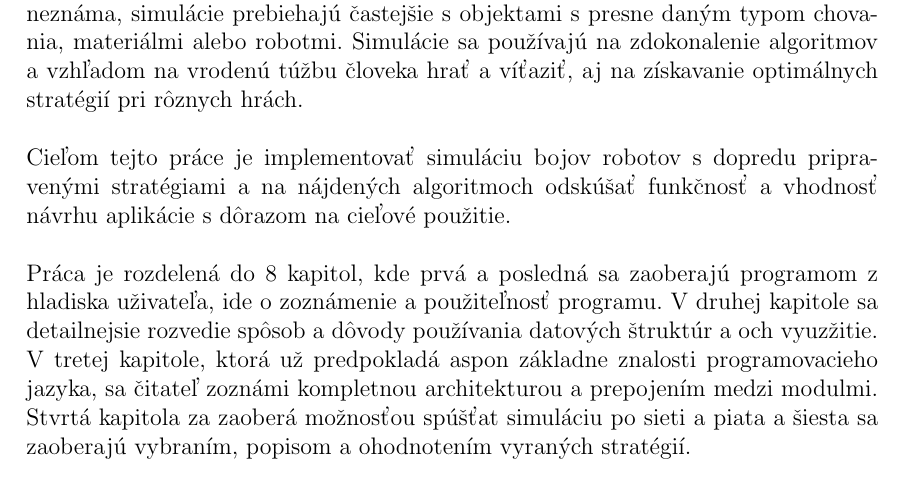
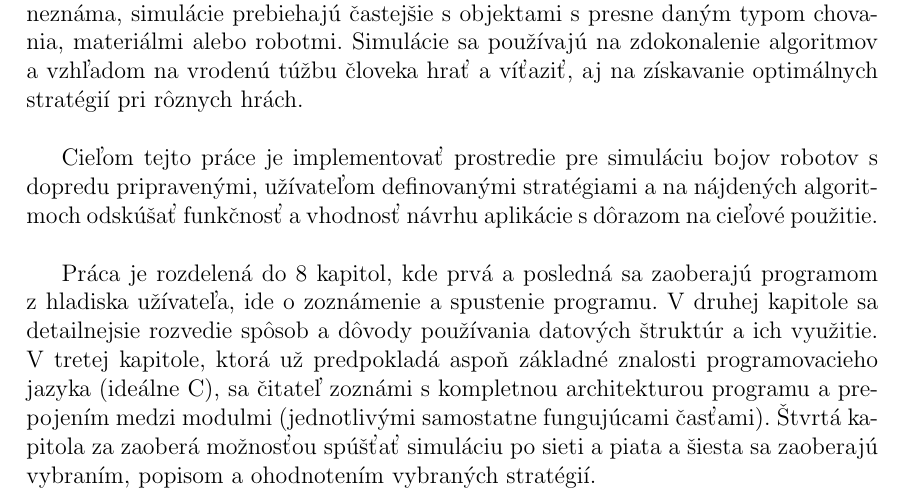
Before and after one commit to caronnee/peva, a LaTeX document (docs/bakalarka.tex, which reads docs/uvod.tex): part of page 5 of 24, cut so that both start at the same text. Compiled offline with LaTeX, dvips and Ghostscript.

Commit message:
upraveny uvod s grmatickymi chybami

```diff
--- a/docs/uvod.tex
+++ b/docs/uvod.tex
@@ -1,3 +1,3 @@
 \indent Už od úsvitu ľudstva trápi človeka nieklko hlavných otázok. Jedna z najznámejšich, torú si už iste každý položil, je "čo sa stane, keď..". čiastočne uspokojivú odpoveď mohol dať až nástup informačných technológií. V spojení hĺbkovou analýzou chovania osoby alebo organizmu, evolučnými (genetickými) algoritmami a algortmami pre učenie dávajú simulácie mocný nástroj. Pokiaľ hovoríme priamo o interakcii človeka so svetom presne tak, ako ho vidíme, určite stoji za zmienku projekt Facade pod taktovkou Procedural Arts. Keďže je ale človek ako taký pomerne veľká neznáma, simulácie prebiehajú častejšie s objektami s presne daným typom chovania, materiálmi alebo robotmi. Simulácie sa používajú na zdokonalenie algoritmov a vzhľadom na vrodenú túžbu človeka hrať a víťaziť, aj na získavanie optimálnych stratégií pri rôznych hrách. \\\\
-Cieľom tejto práce je implementovať simuláciu bojov robotov s dopredu pripravenými stratégiami a na nájdených algoritmoch odskúšať funkčnosť a vhodnosť návrhu aplikácie s dôrazom na cieľové použitie. \\\\
-Práca je rozdelená do 8 kapitol, kde prvá a posledná sa zaoberajú programom z hladiska uživateľa, ide o zoznámenie a použiteľnosť programu. V druhej kapitole sa detailnejsie rozvedie spôsob a dôvody používania datových štruktúr a och vyuzžitie. V tretej kapitole, ktorá už predpokladá aspon základne znalosti programovacieho jazyka, sa čitateľ zoznámi kompletnou architekturou a prepojením medzi modulmi. Stvrtá kapitola za zaoberá možnosťou spúšťat simuláciu po sieti a piata a šiesta sa zaoberajú vybraním, popisom a ohodnotením vyraných stratégií.
+\indent Cieľom tejto práce je implementovať prostredie pre simuláciu bojov robotov s dopredu pripravenými, užívateľom definovanými stratégiami a na nájdených algoritmoch odskúšať funkčnosť a vhodnosť návrhu aplikácie s dôrazom na cieľové použitie. \\\\
+\indent Práca je rozdelená do 8 kapitol, kde prvá a posledná sa zaoberajú programom z hladiska užívateľa, ide o zoznámenie a spustenie programu. V druhej kapitole sa detailnejsie rozvedie spôsob a dôvody používania datových štruktúr a ich využitie. V tretej kapitole, ktorá už predpokladá aspoň základné znalosti programovacieho jazyka (ideálne C), sa čitateľ zoznámi s kompletnou architekturou programu a prepojením medzi modulmi (jednotlivými samostatne fungujúcami časťami). Štvrtá kapitola za zaoberá možnosťou spúšťať simuláciu po sieti a piata a šiesta sa zaoberajú vybraním, popisom a ohodnotením vybraných stratégií.
```
